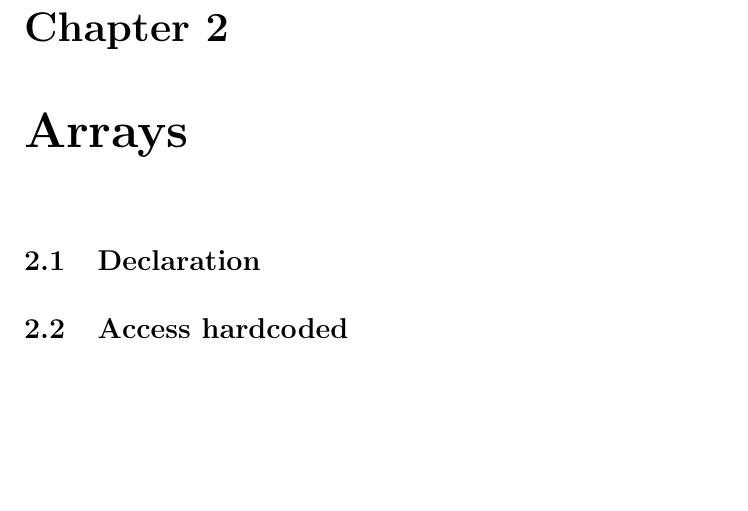
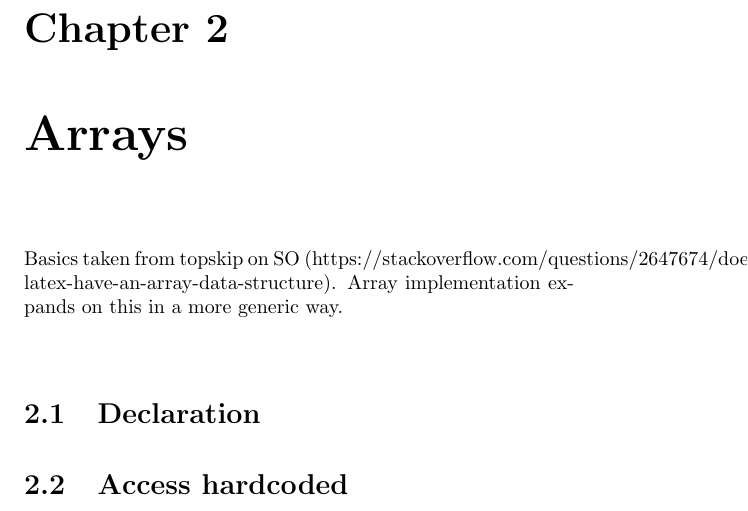
Before and after one commit to themmj/latex-demos, a LaTeX book (demos.tex, which reads content/arrays.tex): part of page 3 of 5, cut so that both start at the same text, the shorter picture padded with empty space. Compiled offline with pdfLaTeX.

Commit message:
Fix leading space on array value and add credit

```diff
--- a/content/arrays.tex
+++ b/content/arrays.tex
@@ -1,4 +1,7 @@
 \chapter{Arrays}
+
+Basics taken from topskip on SO (https://stackoverflow.com/questions/2647674/does-latex-have-an-array-data-structure).
+Array implementation expands on this in a more generic way.
 
 \section{Declaration}
 \newcounter{mycounter}
```
Also changed, not shown: lib/array.tex (+1 -3 lines).
